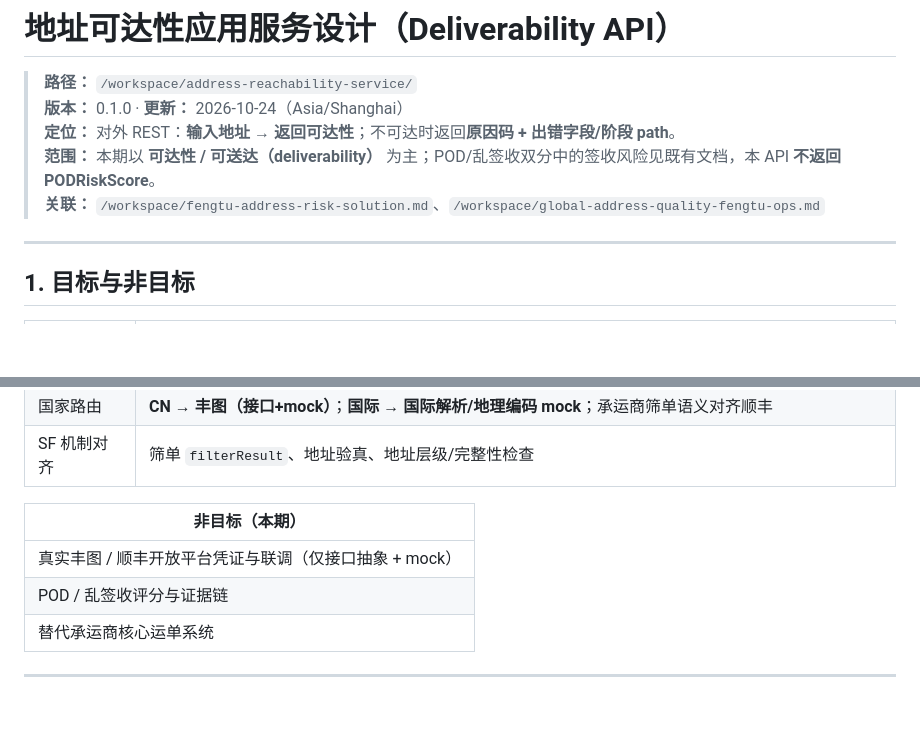
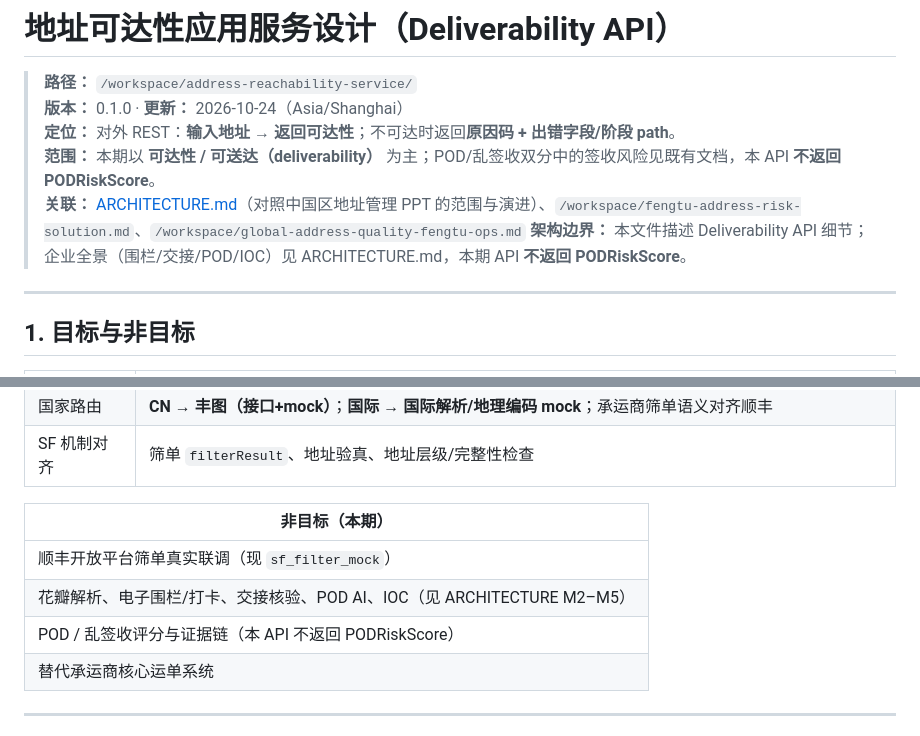
Before and after one commit to jimmysummer079-cmyk/address-reachability-service, a Markdown page: DESIGN.md, 2 parts joined by grey strips. Drawn GitHub-style; blank space fills up the shorter version.

```diff
--- a/DESIGN.md
+++ b/DESIGN.md
@@ -4,7 +4,8 @@
 > **版本：** 0.1.0 · **更新：** 2026-10-24（Asia/Shanghai）
 > **定位：** 对外 REST：**输入地址 → 返回可达性**；不可达时返回**原因码 + 出错字段/阶段 path**。
 > **范围：** 本期以 **可达性 / 可送达（deliverability）** 为主；POD/乱签收双分中的签收风险见既有文档，本 API **不返回 PODRiskScore**。
-> **关联：** `/workspace/fengtu-address-risk-solution.md`、`/workspace/global-address-quality-fengtu-ops.md`
+> **关联：** [ARCHITECTURE.md](./ARCHITECTURE.md)（对照中国区地址管理 PPT 的范围与演进）、`/workspace/fengtu-address-risk-solution.md`、`/workspace/global-address-quality-fengtu-ops.md`
+> **架构边界：** 本文件描述 Deliverability API 细节；企业全景（围栏/交接/POD/IOC）见 ARCHITECTURE.md，本期 API **不返回 PODRiskScore**。
 
 ---
 
@@ -20,8 +21,9 @@
 
 | 非目标（本期） |
 |----------------|
-| 真实丰图 / 顺丰开放平台凭证与联调（仅接口抽象 + mock） |
-| POD / 乱签收评分与证据链 |
+| 顺丰开放平台筛单真实联调（现 `sf_filter_mock`） |
+| 花瓣解析、电子围栏/打卡、交接核验、POD AI、IOC（见 ARCHITECTURE M2–M5） |
+| POD / 乱签收评分与证据链（本 API 不返回 PODRiskScore） |
 | 替代承运商核心运单系统 |
 
 ---
```
Also changed, not shown: ARCHITECTURE.md (added, +379 -0 lines), README.md (+8 -0 lines).
